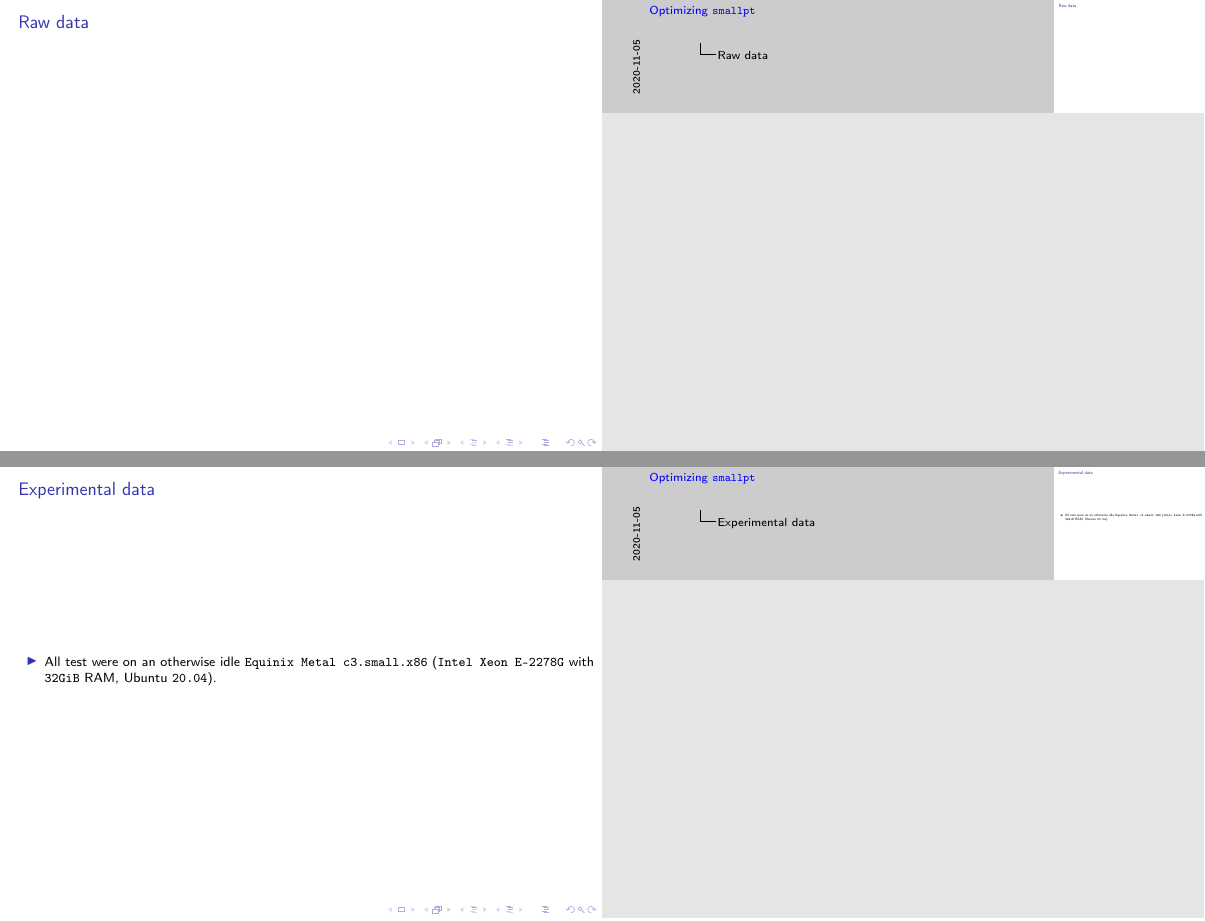
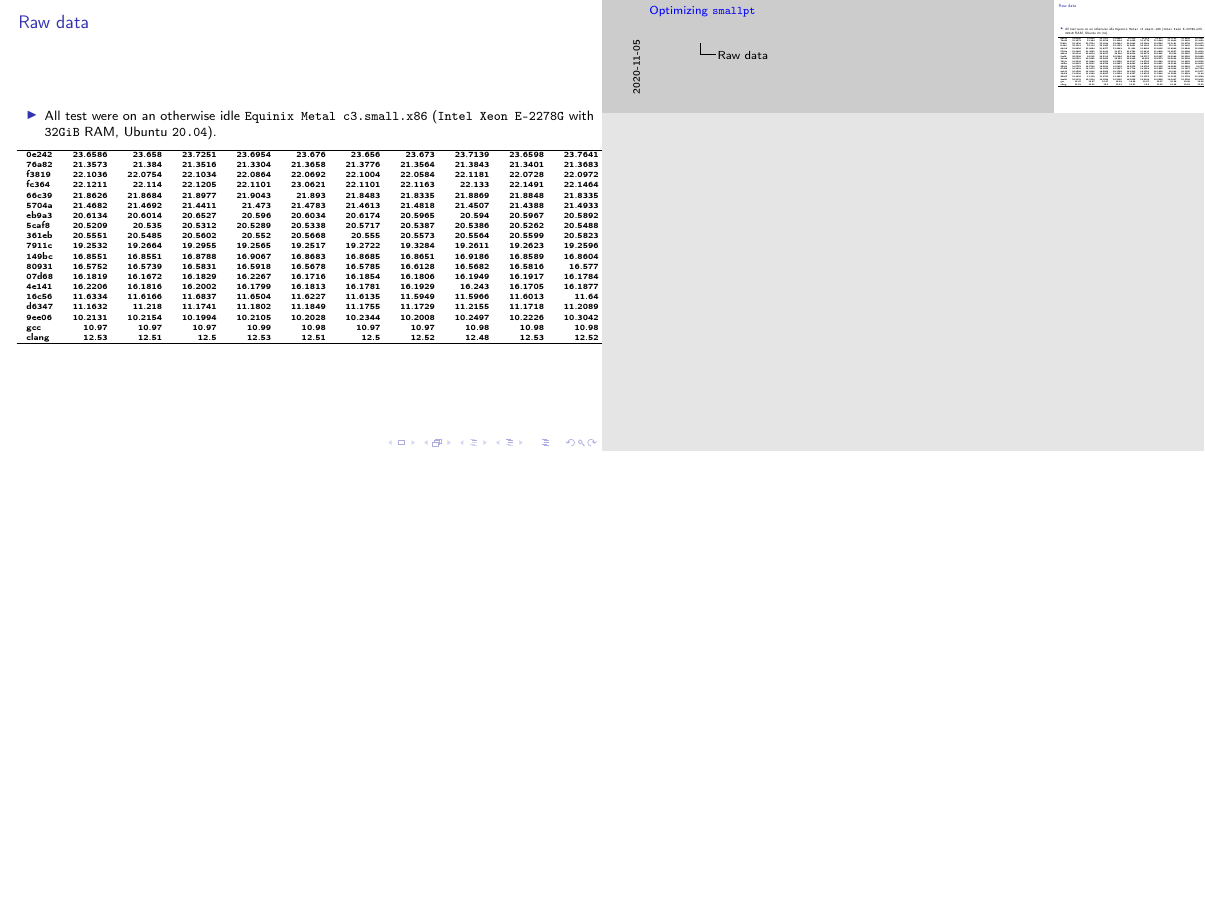
Before and after one commit to bollu/slides-haskell-exchange-2020-smallpt, LaTeX slides (slides.tex): pages 46 and 47 of 47 before the commit and page 46 of 46 after it, the two joined at a grey line, the shorter picture padded with empty space. The pictures show the PDF file slides.pdf that the author committed with the source.

```diff
--- a/slides.tex
+++ b/slides.tex
@@ -1233,11 +1233,35 @@
 \end{frame}
 
 \begin{frame}[fragile]{Raw data}
-\end{frame}
-
-\begin{frame}[fragile]{Experimental data}
 \begin{itemize}
 \item All test were on an otherwise idle \texttt{Equinix Metal c3.small.x86} (\texttt{Intel Xeon E-2278G} with \texttt{32GiB} RAM, Ubuntu \texttt{20.04}).
 \end{itemize}
+
+{\tiny
+\begin{tabular}{lrrrrrrrrrrrrrrrrrrrr}
+\hline
+ 0e242 & 23.6586 & 23.658  & 23.7251 & 23.6954 & 23.676  & 23.656  & 23.673  & 23.7139 & 23.6598 & 23.7641 & 23.6278 & 23.6999 & 23.6456 & 23.7134 & 23.7068 & 23.6949 & 23.6544 & 23.7037 & 23.6976 & 23.7234 \\
+ 76a82 & 21.3573 & 21.384  & 21.3516 & 21.3304 & 21.3658 & 21.3776 & 21.3564 & 21.3843 & 21.3401 & 21.3683 & 21.378  & 21.3376 & 21.3524 & 21.3742 & 21.4204 & 21.3698 & 21.4245 & 21.3521 & 21.3461 & 21.3435 \\
+ f3819 & 22.1036 & 22.0754 & 22.1034 & 22.0864 & 22.0692 & 22.1004 & 22.0584 & 22.1181 & 22.0728 & 22.0972 & 22.0623 & 22.0802 & 22.0537 & 22.0714 & 22.0588 & 22.103  & 22.0802 & 22.2033 & 22.1064 & 22.0771 \\
+ fc364 & 22.1211 & 22.114  & 22.1205 & 22.1101 & 23.0621 & 22.1101 & 22.1163 & 22.133  & 22.1491 & 22.1464 & 22.121  & 22.1278 & 22.1445 & 22.1059 & 22.1357 & 22.0997 & 22.0949 & 22.1461 & 22.0801 & 22.1529 \\
+ 66c39 & 21.8626 & 21.8684 & 21.8977 & 21.9043 & 21.893  & 21.8483 & 21.8335 & 21.8869 & 21.8848 & 21.8335 & 21.8876 & 21.8445 & 21.841  & 21.8538 & 21.8507 & 21.8672 & 21.8591 & 21.8713 & 21.875  & 21.8806 \\
+ 5704a & 21.4682 & 21.4692 & 21.4411 & 21.473  & 21.4783 & 21.4613 & 21.4818 & 21.4507 & 21.4388 & 21.4933 & 21.42   & 21.5176 & 21.4645 & 21.4455 & 21.4238 & 21.4661 & 21.4309 & 21.4571 & 21.4347 & 21.4343 \\
+ eb9a3 & 20.6134 & 20.6014 & 20.6527 & 20.596  & 20.6034 & 20.6174 & 20.5965 & 20.594  & 20.5967 & 20.5892 & 20.5967 & 20.6112 & 20.6034 & 20.6393 & 20.6393 & 20.6058 & 20.5969 & 20.598  & 20.6394 & 20.5906 \\
+ 5caf8 & 20.5209 & 20.535  & 20.5312 & 20.5289 & 20.5338 & 20.5717 & 20.5387 & 20.5386 & 20.5262 & 20.5488 & 20.5389 & 20.5584 & 20.5779 & 20.5226 & 20.5327 & 20.518  & 20.5844 & 20.5178 & 20.524  & 20.5196 \\
+ 361eb & 20.5551 & 20.5485 & 20.5602 & 20.552  & 20.5668 & 20.555  & 20.5573 & 20.5564 & 20.5599 & 20.5823 & 20.6085 & 20.5761 & 20.5793 & 20.5672 & 20.5524 & 20.5616 & 20.5607 & 20.6304 & 20.5433 & 20.5578 \\
+ 7911c & 19.2532 & 19.2664 & 19.2955 & 19.2565 & 19.2517 & 19.2722 & 19.3284 & 19.2611 & 19.2623 & 19.2596 & 19.2634 & 19.2496 & 19.2827 & 19.2669 & 19.2594 & 19.2618 & 19.2621 & 19.2757 & 19.2578 & 19.2495 \\
+ 149bc & 16.8551 & 16.8551 & 16.8788 & 16.9067 & 16.8683 & 16.8685 & 16.8651 & 16.9186 & 16.8589 & 16.8604 & 16.871  & 16.8649 & 16.8589 & 16.8969 & 16.8615 & 16.8819 & 16.8487 & 16.8899 & 16.8573 & 16.8591 \\
+ 80931 & 16.5752 & 16.5739 & 16.5831 & 16.5918 & 16.5678 & 16.5785 & 16.6128 & 16.5682 & 16.5816 & 16.577  & 16.568  & 16.5816 & 16.5703 & 16.5653 & 16.5638 & 16.5655 & 16.5743 & 16.5572 & 16.5751 & 16.6138 \\
+ 07d68 & 16.1819 & 16.1672 & 16.1829 & 16.2267 & 16.1716 & 16.1854 & 16.1806 & 16.1949 & 16.1917 & 16.1784 & 16.1786 & 16.1953 & 16.1832 & 16.1722 & 16.1805 & 16.183  & 16.1728 & 16.1682 & 16.1778 & 16.1797 \\
+ 4e141 & 16.2206 & 16.1816 & 16.2002 & 16.1799 & 16.1813 & 16.1781 & 16.1929 & 16.243  & 16.1705 & 16.1877 & 16.1807 & 16.1796 & 16.1819 & 16.181  & 16.1714 & 16.1868 & 16.2743 & 16.176  & 16.1856 & 16.1855 \\
+ 16c56 & 11.6334 & 11.6166 & 11.6837 & 11.6504 & 11.6227 & 11.6135 & 11.5949 & 11.5966 & 11.6013 & 11.64   & 11.6059 & 11.691  & 11.6177 & 11.6557 & 11.7408 & 11.6001 & 11.7138 & 11.6304 & 11.5997 & 11.6014 \\
+ d6347 & 11.1632 & 11.218  & 11.1741 & 11.1802 & 11.1849 & 11.1755 & 11.1729 & 11.2155 & 11.1718 & 11.2089 & 11.1799 & 11.1857 & 11.1704 & 11.2034 & 11.1656 & 11.1679 & 11.1768 & 11.2023 & 11.1739 & 11.1702 \\
+ 9ee06 & 10.2131 & 10.2154 & 10.1994 & 10.2105 & 10.2028 & 10.2344 & 10.2008 & 10.2497 & 10.2226 & 10.3042 & 10.245  & 10.2077 & 10.3159 & 10.2368 & 10.2071 & 10.2184 & 10.206  & 10.2021 & 10.2162 & 10.2163 \\
+ gcc   & 10.97   & 10.97   & 10.97   & 10.99   & 10.98   & 10.97   & 10.97   & 10.98   & 10.98   & 10.98   &         &         &         &         &         &         &         &         &         &         \\
+ clang & 12.53   & 12.51   & 12.5    & 12.53   & 12.51   & 12.5    & 12.52   & 12.48   & 12.53   & 12.52   &         &         &         &         &         &         &         &         &         &         \\
+\hline
+\end{tabular}
+}
 \end{frame}
+
 \end{document}
```
Also changed, not shown: perfdata-upto-07d68-gen.png (added), perfdata-upto-0e242-gen.png (added), perfdata-upto-149bc-gen.png (added), perfdata-upto-16c56-gen.png (added), perfdata-upto-361eb-gen.png (added), perfdata-upto-4e141-gen.png (added), perfdata-upto-5704a-gen.png (added), perfdata-upto-5caf8-gen.png (added), perfdata-upto-66c39-gen.png (added), perfdata-upto-76a82-gen.png (added), perfdata-upto-7911c-gen.png (added), perfdata-upto-80931-gen.png (added), perfdata-upto-9ee06-gen.png (added), perfdata-upto-d6347-gen.png (added), 7 more files.
